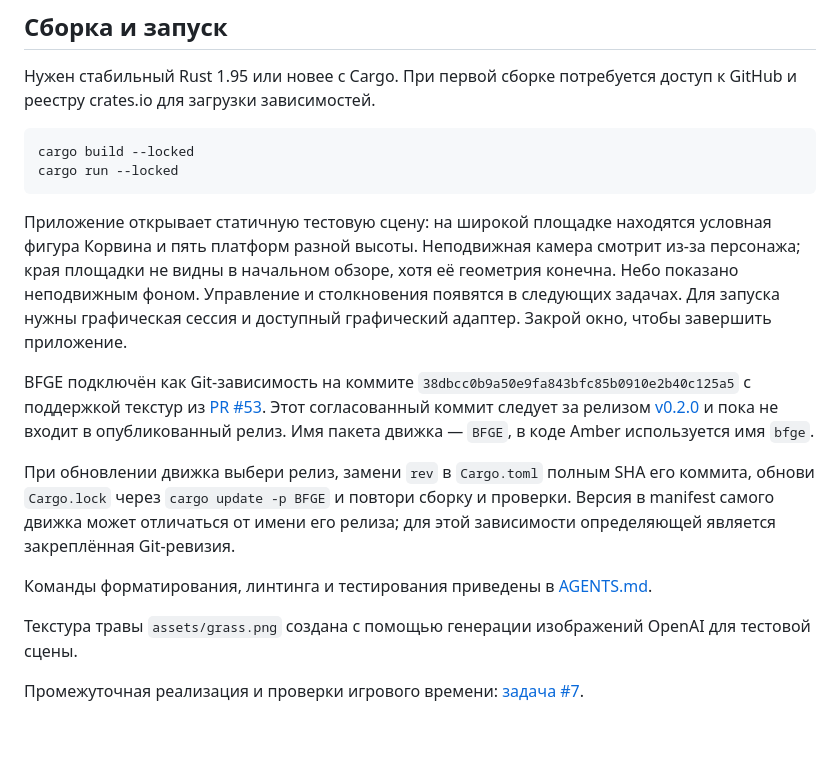
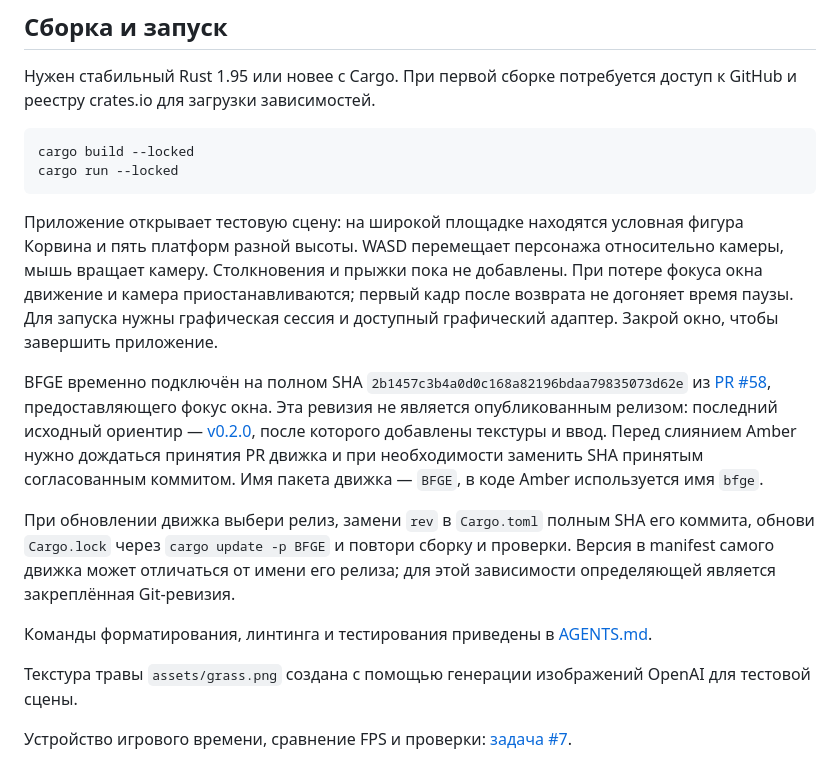
Before and after one commit to BFGEG/Amber, a Markdown page: README.md, the part around the change. Rendered like a GitHub page; blank space fills up the shorter version.

````diff
--- a/README.md
+++ b/README.md
@@ -22,9 +22,9 @@ cargo build --locked
 cargo run --locked
 ```
 
-Приложение открывает статичную тестовую сцену: на широкой площадке находятся условная фигура Корвина и пять платформ разной высоты. Неподвижная камера смотрит из-за персонажа; края площадки не видны в начальном обзоре, хотя её геометрия конечна. Небо показано неподвижным фоном. Управление и столкновения появятся в следующих задачах. Для запуска нужны графическая сессия и доступный графический адаптер. Закрой окно, чтобы завершить приложение.
+Приложение открывает тестовую сцену: на широкой площадке находятся условная фигура Корвина и пять платформ разной высоты. WASD перемещает персонажа относительно камеры, мышь вращает камеру. Столкновения и прыжки пока не добавлены. При потере фокуса окна движение и камера приостанавливаются; первый кадр после возврата не догоняет время паузы. Для запуска нужны графическая сессия и доступный графический адаптер. Закрой окно, чтобы завершить приложение.
 
-BFGE подключён как Git-зависимость на коммите `38dbcc0b9a50e9fa843bfc85b0910e2b40c125a5` с поддержкой текстур из [PR #53](https://github.com/BFGEG/BFGE/pull/53). Этот согласованный коммит следует за релизом [v0.2.0](https://github.com/BFGEG/BFGE/releases/tag/v0.2.0) и пока не входит в опубликованный релиз. Имя пакета движка — `BFGE`, в коде Amber используется имя `bfge`.
+BFGE временно подключён на полном SHA `2b1457c3b4a0d0c168a82196bdaa79835073d62e` из [PR #58](https://github.com/BFGEG/BFGE/pull/58), предоставляющего фокус окна. Эта ревизия не является опубликованным релизом: последний исходный ориентир — [v0.2.0](https://github.com/BFGEG/BFGE/releases/tag/v0.2.0), после которого добавлены текстуры и ввод. Перед слиянием Amber нужно дождаться принятия PR движка и при необходимости заменить SHA принятым согласованным коммитом. Имя пакета движка — `BFGE`, в коде Amber используется имя `bfge`.
 
 При обновлении движка выбери релиз, замени `rev` в `Cargo.toml` полным SHA его коммита, обнови `Cargo.lock` через `cargo update -p BFGE` и повтори сборку и проверки. Версия в manifest самого движка может отличаться от имени его релиза; для этой зависимости определяющей является закреплённая Git-ревизия.
 
@@ -32,4 +32,4 @@ BFGE подключён как Git-зависимость на коммите `3
 
 Текстура травы `assets/grass.png` создана с помощью генерации изображений OpenAI для тестовой сцены.
 
-Промежуточная реализация и проверки игрового времени: [задача #7](docs/game-time.md).
+Устройство игрового времени, сравнение FPS и проверки: [задача #7](docs/game-time.md).
````
Also changed, not shown: docs/ARCHITECTURE.md (+1 -1 lines), docs/game-time.md (+61 -9 lines), docs/game-time.gif (added).
